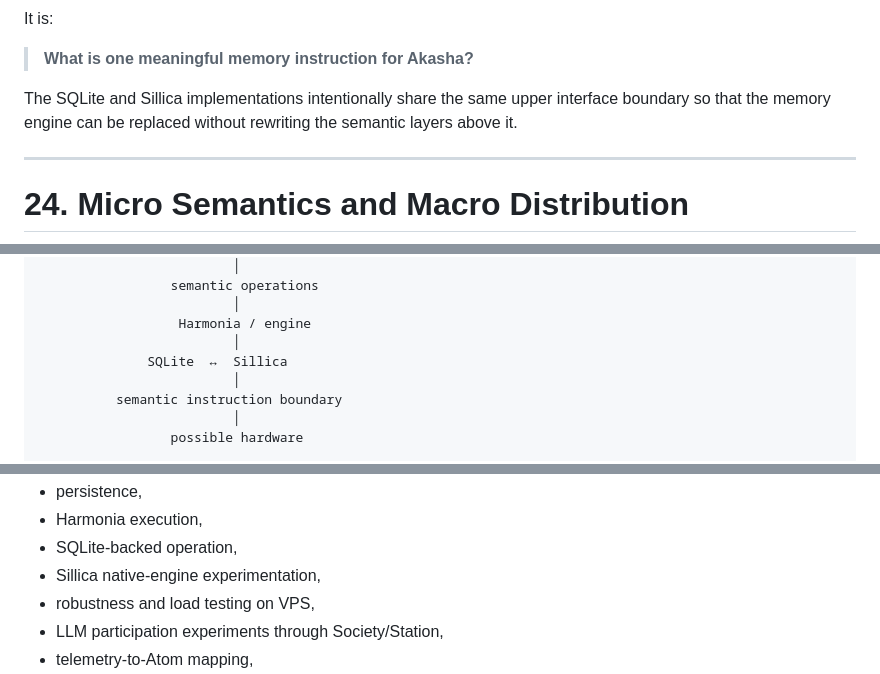
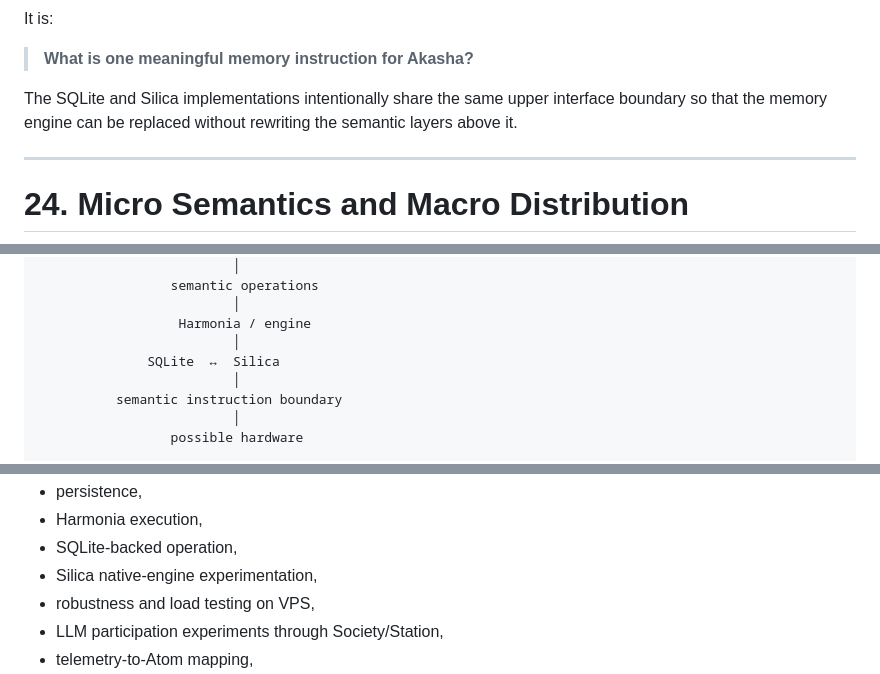
Before and after one commit to akashicmaster/AkashaSeeds, a Markdown page: AKASHA_FOUNDATIONAL_DESIGN_CONTEXT.md, 3 parts joined by grey strips. GitHub-like rendering.

```diff
--- a/AKASHA_FOUNDATIONAL_DESIGN_CONTEXT.md
+++ b/AKASHA_FOUNDATIONAL_DESIGN_CONTEXT.md
@@ -874,7 +874,7 @@ It is:
 
 > **What is one meaningful memory instruction for Akasha?**
 
-The SQLite and Sillica implementations intentionally share the same upper interface boundary so that the memory engine can be replaced without rewriting the semantic layers above it.
+The SQLite and Silica implementations intentionally share the same upper interface boundary so that the memory engine can be replaced without rewriting the semantic layers above it.
 
 ---
 
@@ -1258,7 +1258,7 @@ A compact conceptual map is:
                          │
                   Harmonia / engine
                          │
-              SQLite  ↔  Sillica
+              SQLite  ↔  Silica
                          │
           semantic instruction boundary
                          │
@@ -1299,7 +1299,7 @@ Important completed or strongly established areas include:
 - persistence,
 - Harmonia execution,
 - SQLite-backed operation,
-- Sillica native-engine experimentation,
+- Silica native-engine experimentation,
 - robustness and load testing on VPS,
 - LLM participation experiments through Society/Station,
 - telemetry-to-Atom mapping,
```
Also changed, not shown: other parts of AKASHA_FOUNDATIONAL_DESIGN_CONTEXT.md (+10 -10 lines).
